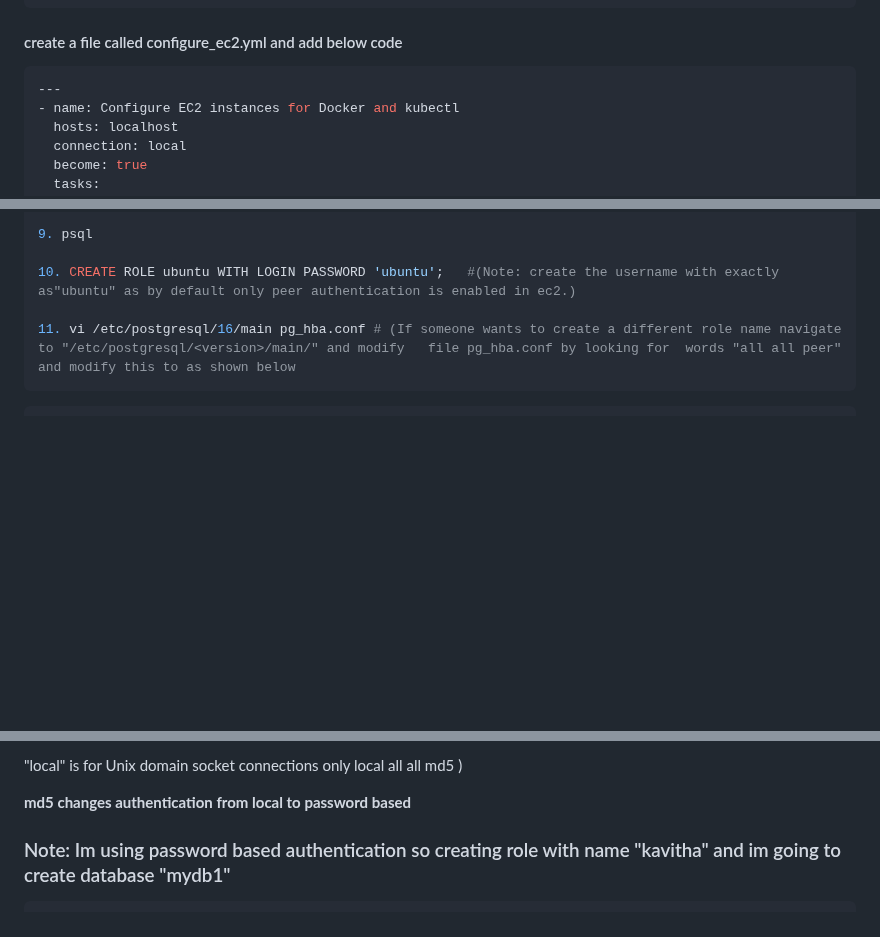
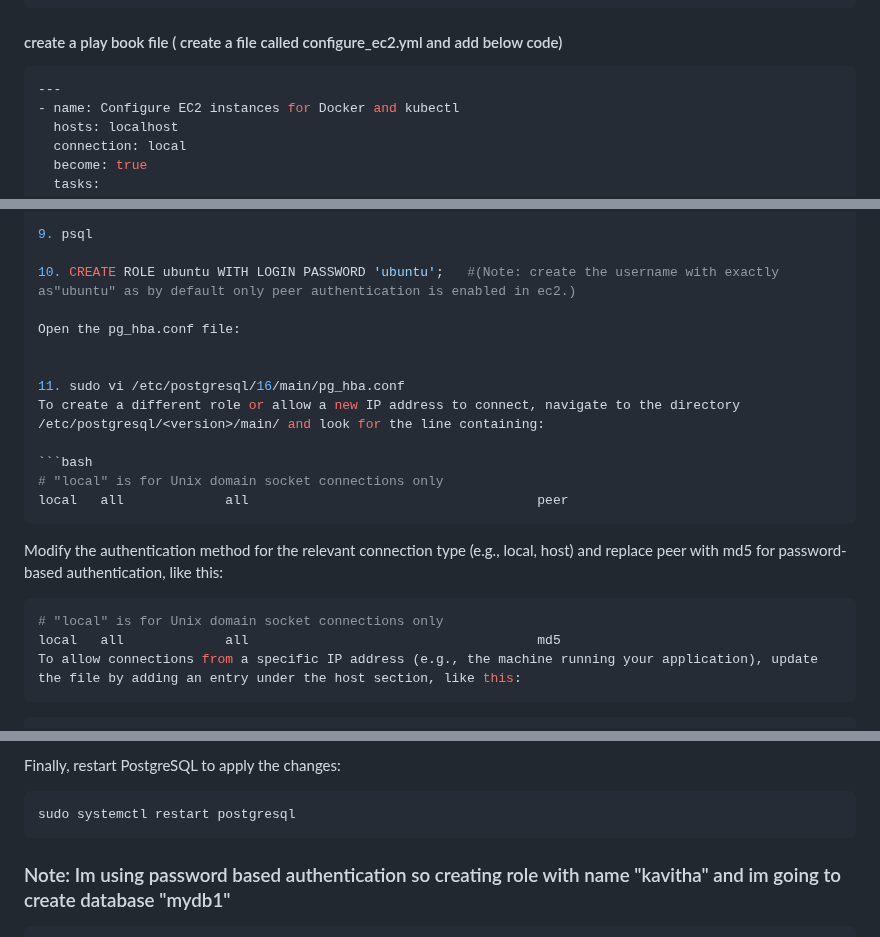
Before and after one commit to Chem2527/jen-Terra-ansi-ecr-eks-prom-graf, a Markdown page: README.md, 3 parts joined by grey strips. GitHub-like rendering; blank space fills up the shorter version.

````diff
--- a/README.md
+++ b/README.md
@@ -331,7 +331,7 @@ ansible --version
 mkdir ansible
 cd ansible/
 ```
-#### create a file called configure_ec2.yml and add below code
+#### create a play book file (  create a file called configure_ec2.yml and add below code)
 
 
 ```bash
@@ -519,6 +519,22 @@ kubectl get nodes
 
 10. CREATE ROLE ubuntu WITH LOGIN PASSWORD 'ubuntu';   #(Note: create the username with exactly as"ubuntu" as by default only peer authentication is enabled in ec2.)
 
-11. vi /etc/postgresql/16/main pg_hba.conf # (If someone wants to create a different role name navigate to "/etc/postgresql/<version>/main/" and modify   file pg_hba.conf by looking for  words "all all peer" and modify this to as shown below
+Open the pg_hba.conf file:
+
+
+11. sudo vi /etc/postgresql/16/main/pg_hba.conf
+To create a different role or allow a new IP address to connect, navigate to the directory /etc/postgresql/<version>/main/ and look for the line containing:
+
+```bash
+# "local" is for Unix domain socket connections only
+local   all             all                                     peer
+```
+
+Modify the authentication method for the relevant connection type (e.g., local, host) and replace peer with md5 for password-based authentication, like this:
+
+```bash
+# "local" is for Unix domain socket connections only
+local   all             all                                     md5
+To allow connections from a specific IP address (e.g., the machine running your application), update the file by adding an entry under the host section, like this:
 ```
 ```bash
@@ -661,11 +543,11 @@ host    mydb1    kavitha    0.0.0.0/0    md5
 ```
 
 
-"local" is for Unix domain socket connections only
-local   all             all                                     md5 )
+Finally, restart PostgreSQL to apply the changes:
 
-**md5 changes authentication from local to password based**
-
+```bash
+sudo systemctl restart postgresql
+```
  ### Note: Im using password based authentication so creating role with name "kavitha" and im going to create database "mydb1"
 
 ```bash
````
Also changed, not shown: other parts of README.md (+3 -137 lines).
